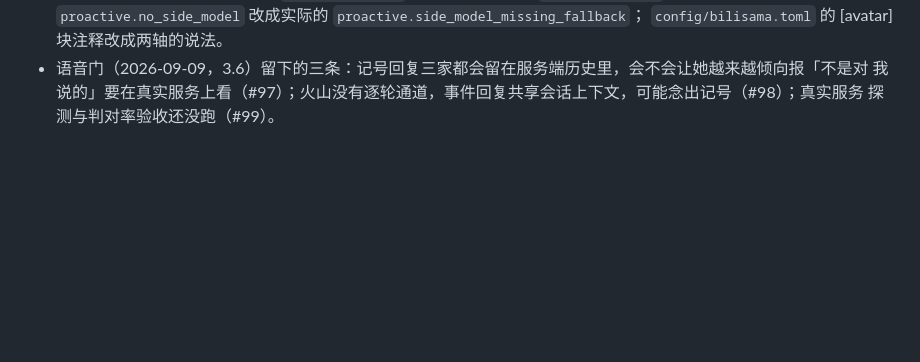
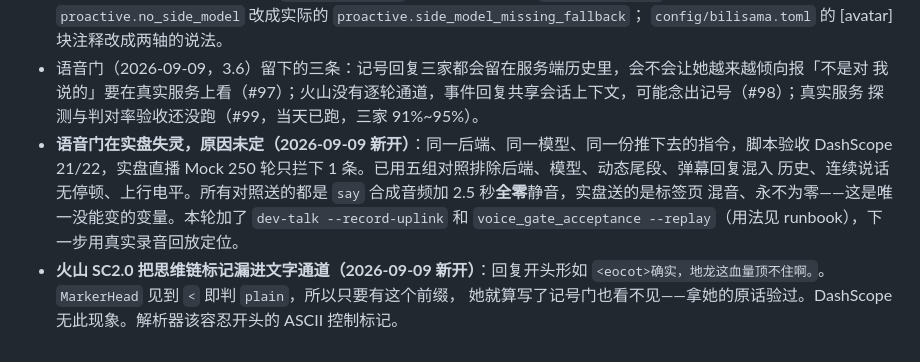
Before and after one commit to yikoko-liang/bilisama, a Markdown page: docs/architecture-status.md, the part around the change. Rendered like a GitHub page; blank space fills up the shorter version.

Commit message:
Log the two open voice-gate findings where the status doc tracks them
Docs only. The gate's live failure and the volcano CoT prefix were both found
on 2026-09-09 and lived only in a conversation; #99 is closed by the same
day's acceptance run and said so nowhere.

Co-Authored-By: Claude Opus 5 <noreply@anthropic.com>

```diff
--- a/docs/architecture-status.md
+++ b/docs/architecture-status.md
@@ -564,4 +564,12 @@ import」。
   `config/bilisama.toml` 的 [avatar] 块注释改成两轴的说法。
 - 语音门（2026-09-09，3.6）留下的三条：记号回复三家都会留在服务端历史里，会不会让她越来越倾向报「不是对
   我说的」要在真实服务上看（#97）；火山没有逐轮通道，事件回复共享会话上下文，可能念出记号（#98）；真实服务
-  探测与判对率验收还没跑（#99）。
+  探测与判对率验收还没跑（#99，当天已跑，三家 91%~95%）。
+- **语音门在实盘失灵，原因未定（2026-09-09 新开）**：同一后端、同一模型、同一份推下去的指令，脚本验收
+  DashScope 21/22，实盘直播 Mock 250 轮只拦下 1 条。已用五组对照排除后端、模型、动态尾段、弹幕回复混入
+  历史、连续说话无停顿、上行电平。所有对照送的都是 `say` 合成音频加 2.5 秒**全零**静音，实盘送的是标签页
+  混音、永不为零——这是唯一没能变的变量。本轮加了 `dev-talk --record-uplink` 和
+  `voice_gate_acceptance --replay`（用法见 runbook），下一步用真实录音回放定位。
+- **火山 SC2.0 把思维链标记漏进文字通道（2026-09-09 新开）**：回复开头形如
+  `<eocot>确实，地龙这血量顶不住啊。`。`MarkerHead` 见到 `<` 即判 `plain`，所以只要有这个前缀，
+  她就算写了记号门也看不见——拿她的原话验过。DashScope 无此现象。解析器该容忍开头的 ASCII 控制标记。
```
